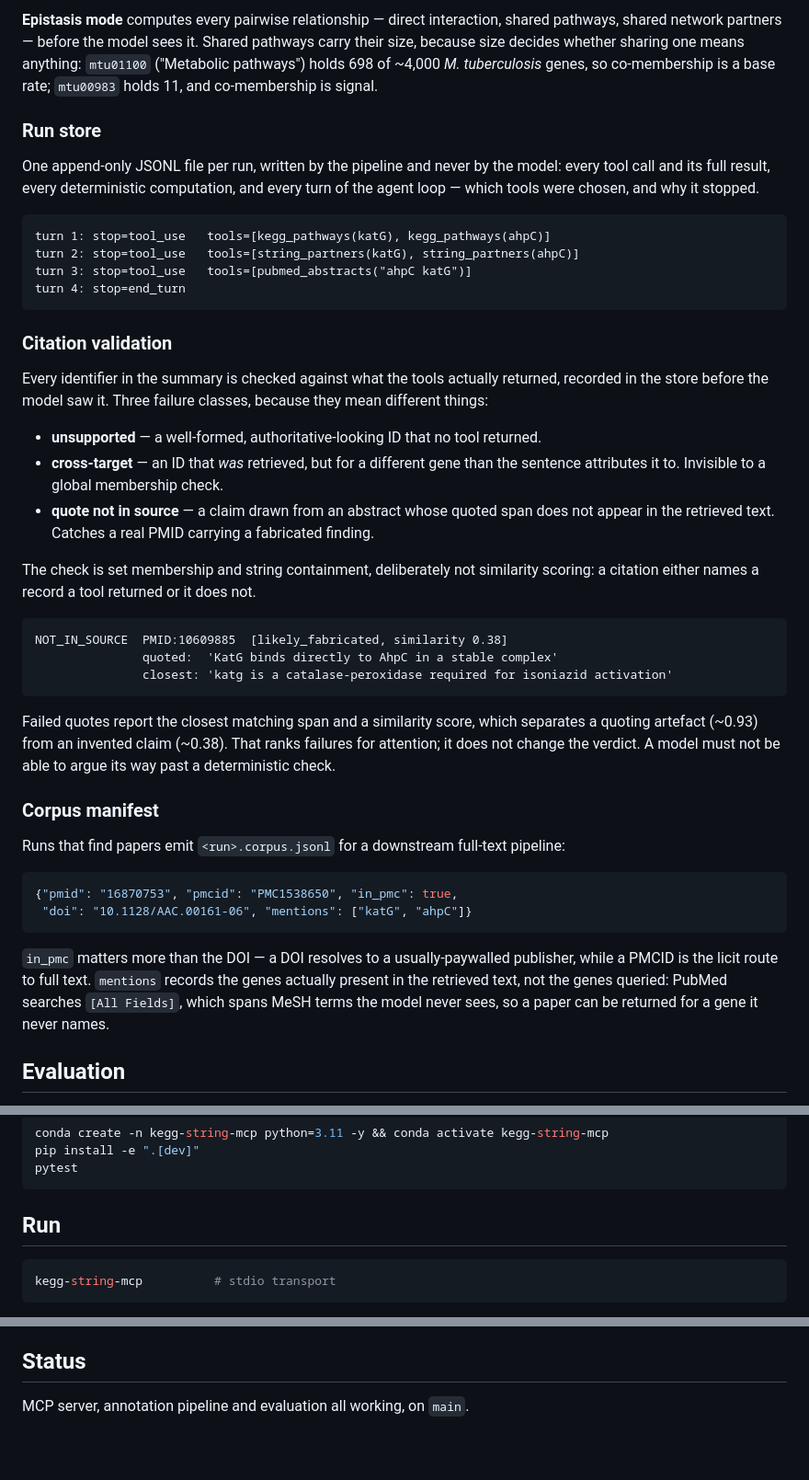
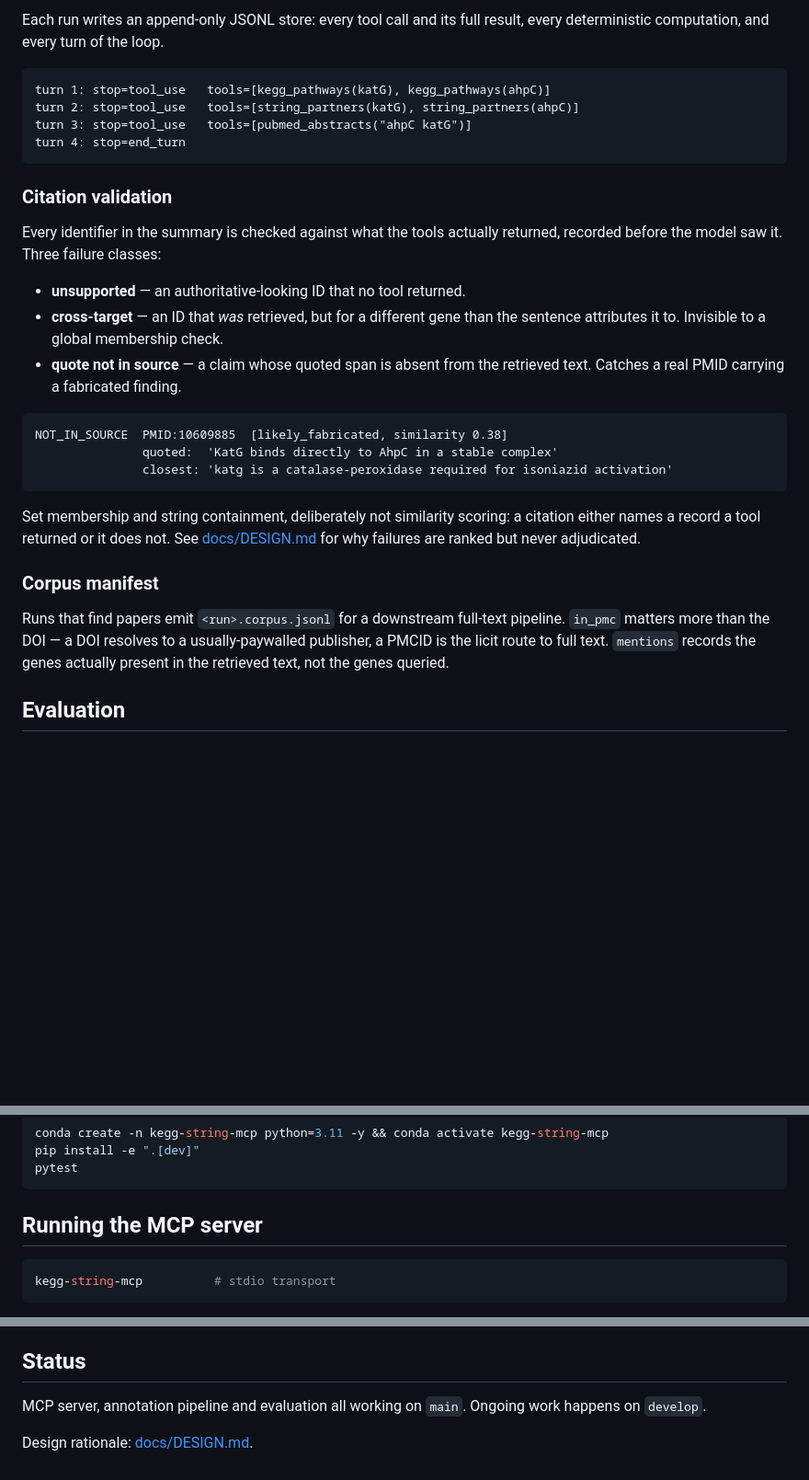
Before and after one commit to YaaOppong/kegg-string-mcp, a Markdown page: README.md, 3 parts joined by grey strips. Shown at 92% size. Drawn GitHub-style; blank space fills up the shorter version.

````diff
--- a/README.md
+++ b/README.md
@@ -135,15 +58,6 @@ arithmetic over record IDs.
 
-**Epistasis mode** computes every pairwise relationship — direct interaction, shared
-pathways, shared network partners — before the model sees it. Shared pathways carry
-their size, because size decides whether sharing one means anything: `mtu01100`
-("Metabolic pathways") holds 698 of ~4,000 *M. tuberculosis* genes, so co-membership
-is a base rate; `mtu00983` holds 11, and co-membership is signal.
-
-### Run store
-
-One append-only JSONL file per run, written by the pipeline and never by the model:
-every tool call and its full result, every deterministic computation, and every turn
-of the agent loop — which tools were chosen, and why it stopped.
+Each run writes an append-only JSONL store: every tool call and its full result, every
+deterministic computation, and every turn of the loop.
 
 ```
 turn 1: stop=tool_use   tools=[kegg_pathways(katG), kegg_pathways(ahpC)]
@@ -155,17 +69,13 @@ turn 4: stop=end_turn
 ### Citation validation
 
 Every identifier in the summary is checked against what the tools actually returned,
-recorded in the store before the model saw it. Three failure classes, because they
-mean different things:
+recorded before the model saw it. Three failure classes:
 
-- **unsupported** — a well-formed, authoritative-looking ID that no tool returned.
+- **unsupported** — an authoritative-looking ID that no tool returned.
 - **cross-target** — an ID that *was* retrieved, but for a different gene than the
   sentence attributes it to. Invisible to a global membership check.
-- **quote not in source** — a claim drawn from an abstract whose quoted span does not
-  appear in the retrieved text. Catches a real PMID carrying a fabricated finding.
-
-The check is set membership and string containment, deliberately not similarity
-scoring: a citation either names a record a tool returned or it does not.
+- **quote not in source** — a claim whose quoted span is absent from the retrieved
+  text. Catches a real PMID carrying a fabricated finding.
 
 ```
 NOT_IN_SOURCE  PMID:10609885  [likely_fabricated, similarity 0.38]
@@ -173,25 +83,16 @@ NOT_IN_SOURCE  PMID:10609885  [likely_fabricated, similarity 0.38]
                closest: 'katg is a catalase-peroxidase required for isoniazid activation'
 ```
 
-Failed quotes report the closest matching span and a similarity score, which
-separates a quoting artefact (~0.93) from an invented claim (~0.38). That ranks
-failures for attention; it does not change the verdict. A model must not be able to
-argue its way past a deterministic check.
+Set membership and string containment, deliberately not similarity scoring: a citation
+either names a record a tool returned or it does not. See
+[docs/DESIGN.md](docs/DESIGN.md) for why failures are ranked but never adjudicated.
 
 ### Corpus manifest
 
-Runs that find papers emit `<run>.corpus.jsonl` for a downstream full-text pipeline:
-
-```jsonc
-{"pmid": "16870753", "pmcid": "PMC1538650", "in_pmc": true,
- "doi": "10.1128/AAC.00161-06", "mentions": ["katG", "ahpC"]}
-```
-
+Runs that find papers emit `<run>.corpus.jsonl` for a downstream full-text pipeline.
 `in_pmc` matters more than the DOI — a DOI resolves to a usually-paywalled publisher,
-while a PMCID is the licit route to full text. `mentions` records the genes actually
-present in the retrieved text, not the genes queried: PubMed searches `[All Fields]`,
-which spans MeSH terms the model never sees, so a paper can be returned for a gene it
-never names.
+a PMCID is the licit route to full text. `mentions` records the genes actually present
+in the retrieved text, not the genes queried.
 
 ## Evaluation
 
@@ -237,7 +138,7 @@ pip install -e ".[dev]"
 pytest
 ```
 
-## Run
+## Running the MCP server
 
 ```bash
 kegg-string-mcp          # stdio transport
@@ -313,4 +214,7 @@ it redistributes no third-party data. Terms remain the caller's responsibility:
 
 ## Status
 
-MCP server, annotation pipeline and evaluation all working, on `main`.
+MCP server, annotation pipeline and evaluation all working on `main`.
+Ongoing work happens on `develop`.
+
+Design rationale: [docs/DESIGN.md](docs/DESIGN.md).
````
Also changed, not shown: other parts of README.md (+5 -82 lines), docs/DESIGN.md (added, +104 -0 lines).
